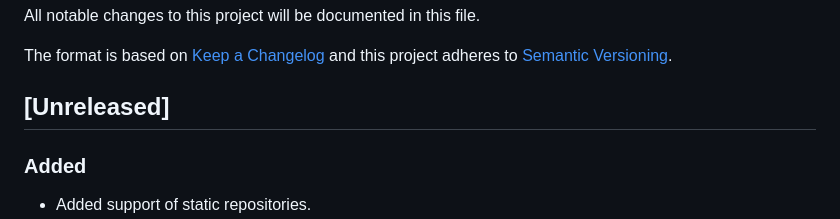
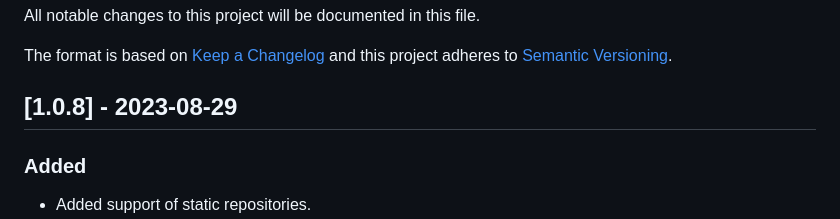
Before and after one commit to tarantool/rws, a Markdown page: CHANGELOG.md, the part around the change. GitHub-like rendering.

Commit message:
release: RWS 1.0.8

```diff
--- a/CHANGELOG.md
+++ b/CHANGELOG.md
@@ -5,7 +5,7 @@ All notable changes to this project will be documented in this file.
 The format is based on [Keep a Changelog](http://keepachangelog.com/en/1.0.0/)
 and this project adheres to [Semantic Versioning](http://semver.org/spec/v2.0.0.html).
 
-## [Unreleased]
+## [1.0.8] - 2023-08-29
 
 ### Added
 
```
